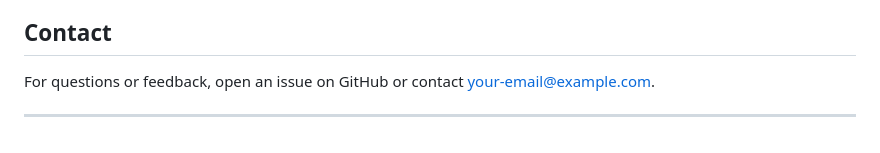
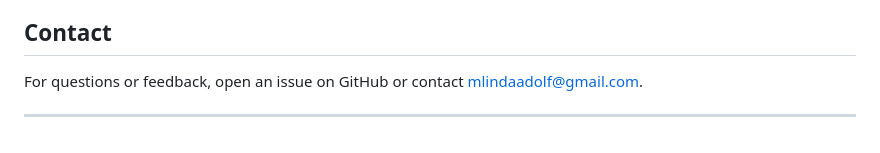
Before and after one commit to Mlindaamani/location_tracker, a Markdown page: README.md, the part around the change. Drawn GitHub-style.

Commit message:
add  README

```diff
--- a/README.md
+++ b/README.md
@@ -194,6 +194,6 @@ This project is licensed under the MIT License. See the [LICENSE](LICENSE) file
 
 ## Contact
 
-For questions or feedback, open an issue on GitHub or contact [your-email@example.com](mailto:mlindaadolf@gmail.com).
+For questions or feedback, open an issue on GitHub or contact [mlindaadolf@gmail.com](mailto:mlindaadolf@gmail.com).
 
 ---
```
